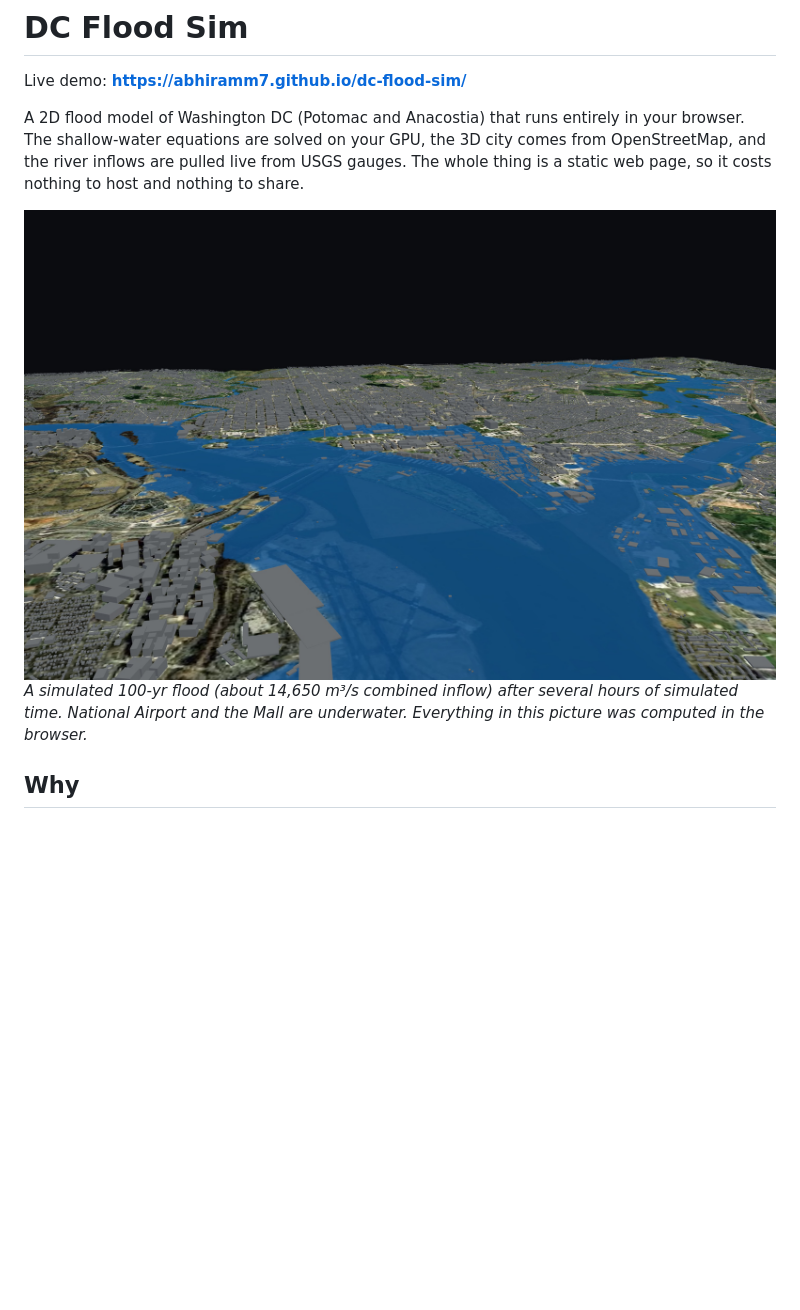
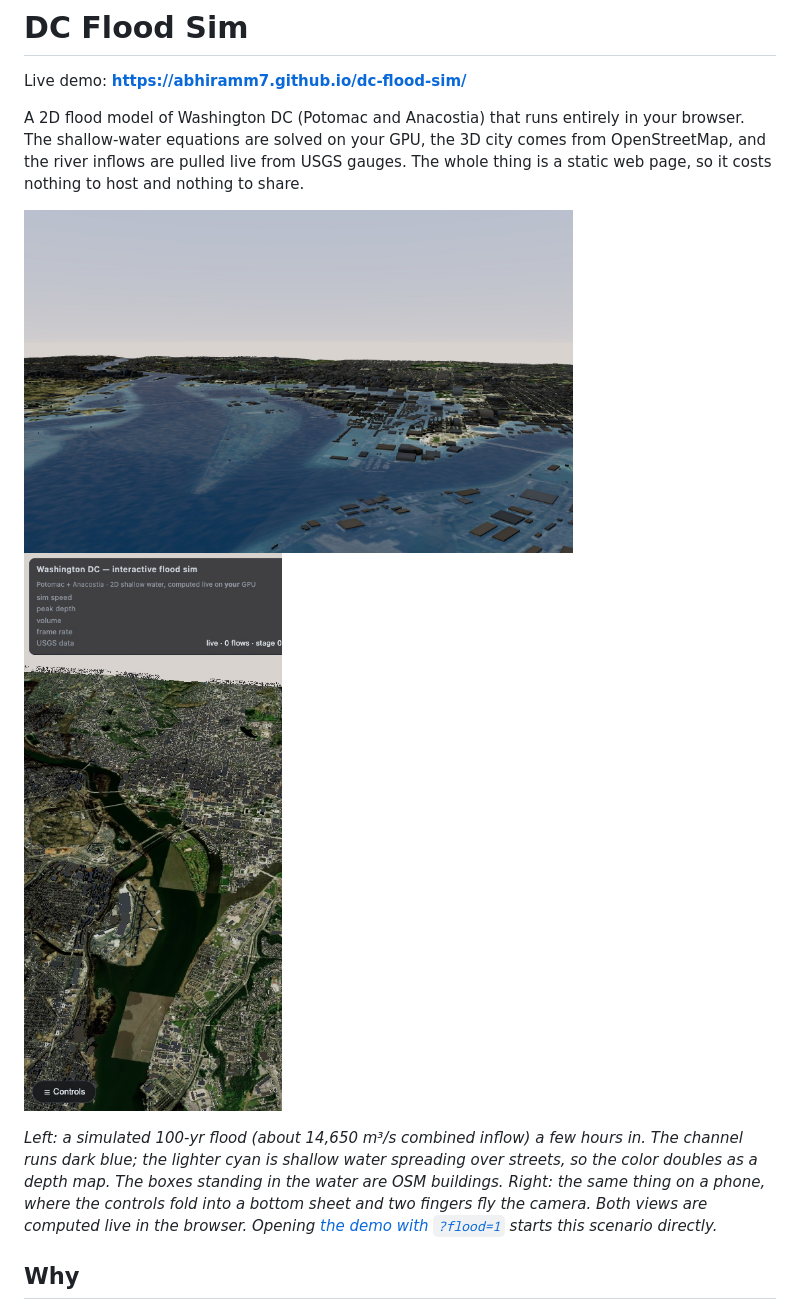
Before and after one commit to abhiramm7/dc-flood-sim, a Markdown page: README.md, the part around the change. Rendered like a GitHub page; pictures changed too: docs/screenshot.jpg, docs/screenshot_mobile.jpg (added); blank space fills up the shorter version.

Commit message:
README: desktop + mobile screenshots; scenario URL params
- README shows the desktop flood view and the phone layout side by side
- ?flood=1 starts the 100-yr scenario on load (and locks out the live
  USGS baseline/poll so it can't reset the event mid-run)
- ?fast=1 and ?prerun=N for embeds/screenshots
- Solver: grow the CFL depth estimate by the inflow rate between
  diagnostics readbacks — at max sim speed a dry-start flood could
  outrun the stale estimate and NaN-reset in a loop

Co-Authored-By: Claude Fable 5 <noreply@anthropic.com>

```diff
--- a/README.md
+++ b/README.md
@@ -8,10 +8,19 @@ city comes from OpenStreetMap, and the river inflows are pulled live from
 USGS gauges. The whole thing is a static web page, so it costs nothing to
 host and nothing to share.
 
-![100-year flood scenario over Washington DC](docs/screenshot.jpg)
-*A simulated 100-yr flood (about 14,650 m³/s combined inflow) after several
-hours of simulated time. National Airport and the Mall are underwater.
-Everything in this picture was computed in the browser.*
+<p>
+  <img src="docs/screenshot.jpg" alt="100-year flood scenario over Washington DC" width="73%">
+  <img src="docs/screenshot_mobile.jpg" alt="The sim on a phone, controls folded away" width="22.5%">
+</p>
+
+*Left: a simulated 100-yr flood (about 14,650 m³/s combined inflow) a few
+hours in. The channel runs dark blue; the lighter cyan is shallow water
+spreading over streets, so the color doubles as a depth map. The boxes
+standing in the water are OSM buildings. Right: the same thing on a phone,
+where the controls fold into a bottom sheet and two fingers fly the camera.
+Both views are computed live in the browser. Opening
+[the demo with `?flood=1`](https://abhiramm7.github.io/dc-flood-sim/?flood=1)
+starts this scenario directly.*
 
 ## Why
 
```
Also changed, not shown: 3 other files.
